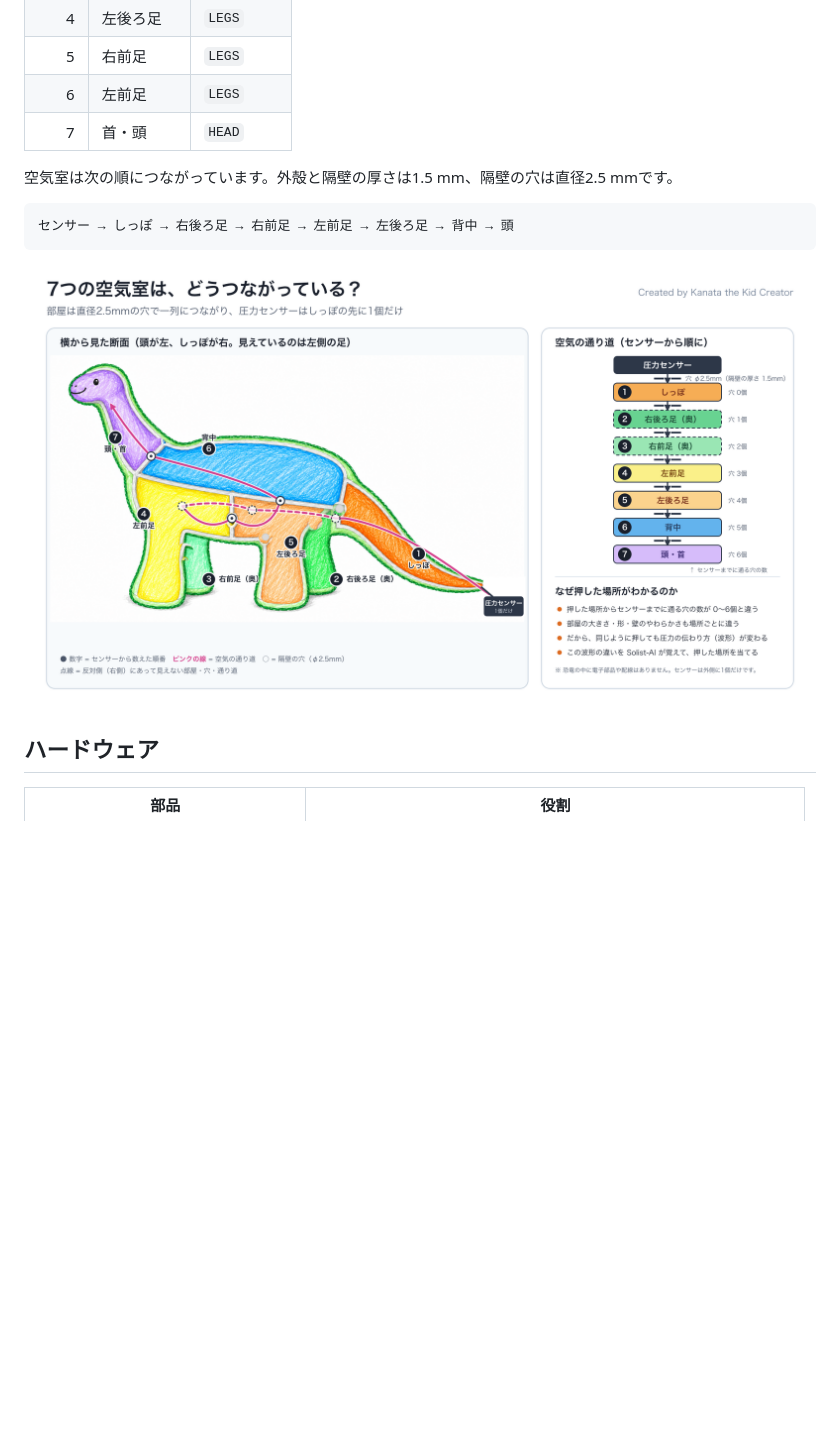
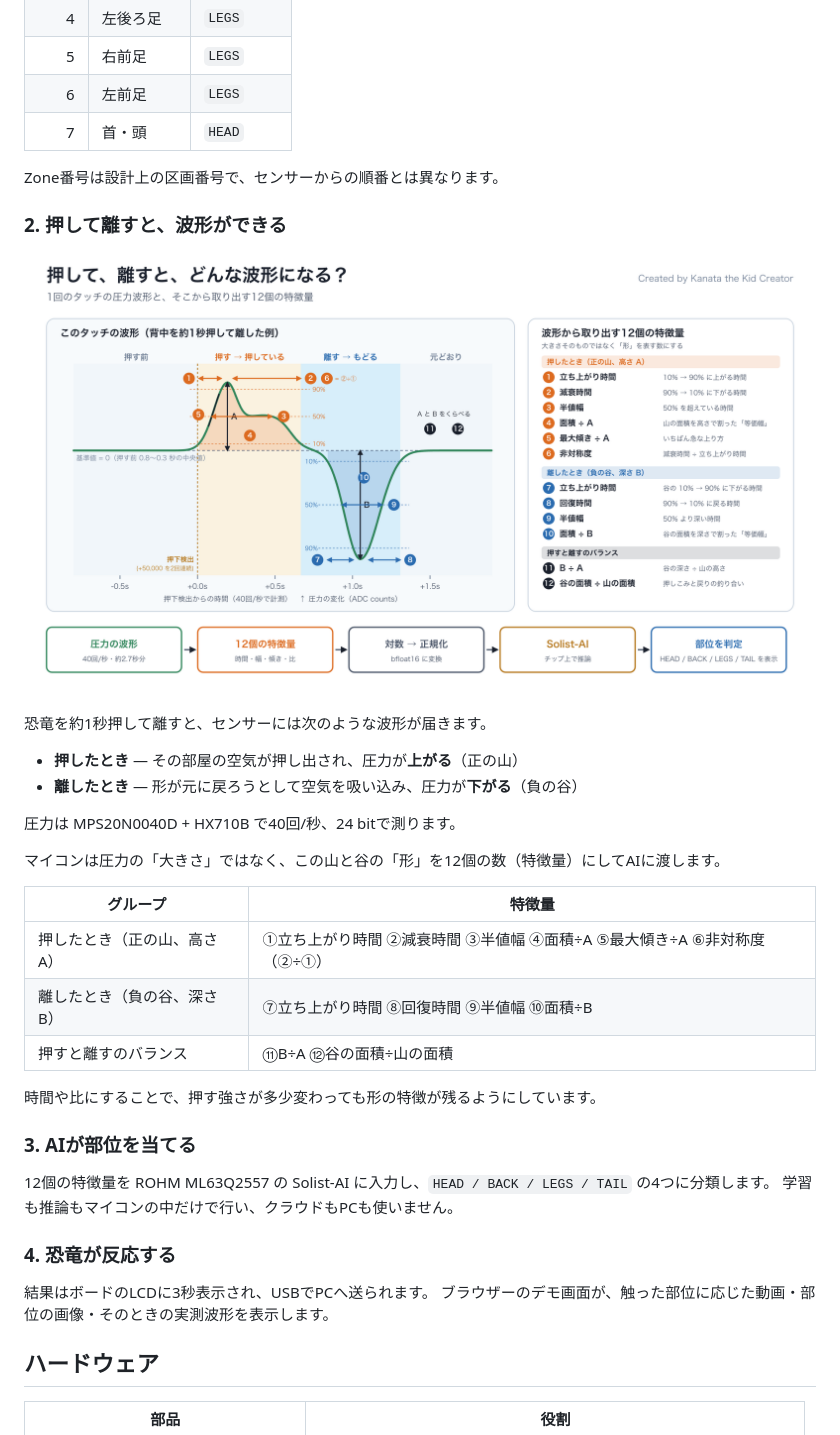
Before and after one commit to CreatorKanata/pneutouch-ai-rehc2026, a Markdown page: README.md, the part around one of its changes. Drawn GitHub-style; blank space fills up the shorter version.

````diff
--- a/README.md
+++ b/README.md
@@ -50,13 +56,38 @@ PneuTouch AI は、センサーを増やす代わりに**恐竜の「形」に
 | 6 | 左前足 | `LEGS` |
 | 7 | 首・頭 | `HEAD` |
 
-空気室は次の順につながっています。外殻と隔壁の厚さは1.5 mm、隔壁の穴は直径2.5 mmです。
+Zone番号は設計上の区画番号で、センサーからの順番とは異なります。
 
-```text
-センサー → しっぽ → 右後ろ足 → 右前足 → 左前足 → 左後ろ足 → 背中 → 頭
-```
+### 2. 押して離すと、波形ができる
 
-![7つの空気室のつながり](images/protopedia/air-chambers.png)
+![押して離したときの波形と12個の特徴量](images/protopedia/waveform-features.png)
+
+恐竜を約1秒押して離すと、センサーには次のような波形が届きます。
+
+- **押したとき** — その部屋の空気が押し出され、圧力が**上がる**（正の山）
+- **離したとき** — 形が元に戻ろうとして空気を吸い込み、圧力が**下がる**（負の谷）
+
+圧力は MPS20N0040D + HX710B で40回/秒、24 bitで測ります。
+
+マイコンは圧力の「大きさ」ではなく、この山と谷の「形」を12個の数（特徴量）にしてAIに渡します。
+
+| グループ | 特徴量 |
+|---|---|
+| 押したとき（正の山、高さ A） | ①立ち上がり時間 ②減衰時間 ③半値幅 ④面積÷A ⑤最大傾き÷A ⑥非対称度（②÷①） |
+| 離したとき（負の谷、深さ B） | ⑦立ち上がり時間 ⑧回復時間 ⑨半値幅 ⑩面積÷B |
+| 押すと離すのバランス | ⑪B÷A ⑫谷の面積÷山の面積 |
+
+時間や比にすることで、押す強さが多少変わっても形の特徴が残るようにしています。
+
+### 3. AIが部位を当てる
+
+12個の特徴量を ROHM ML63Q2557 の Solist-AI に入力し、`HEAD / BACK / LEGS / TAIL` の4つに分類します。
+学習も推論もマイコンの中だけで行い、クラウドもPCも使いません。
+
+### 4. 恐竜が反応する
+
+結果はボードのLCDに3秒表示され、USBでPCへ送られます。
+ブラウザーのデモ画面が、触った部位に応じた動画・部位の画像・そのときの実測波形を表示します。
 
 ## ハードウェア
 
````
Also changed, not shown: other parts of README.md (+18 -14 lines).
